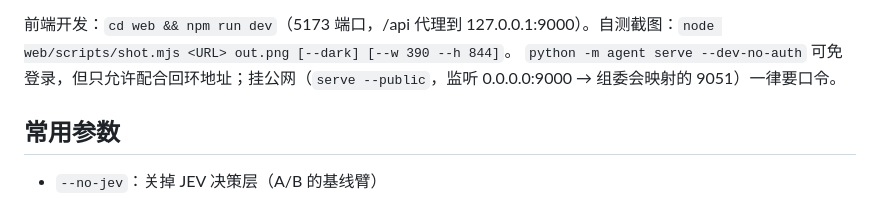
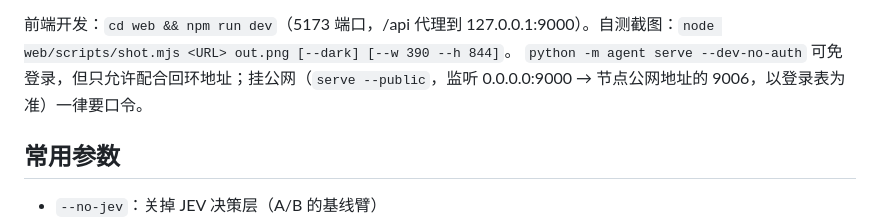
Before and after one commit to arvelvale/spark-devflow-agent, a Markdown page: README.md, the part around the change. Rendered like a GitHub page.

```diff
--- a/README.md
+++ b/README.md
@@ -84,7 +84,7 @@ python scripts/node.py serve     # 节点上起面板 + 本机 127.0.0.1:9000
 - 语音：点麦克风说话 → 转成文字进输入框，可以先改再发。**浏览器只在 localhost 或 https 下开放麦克风**
 
 前端开发：`cd web && npm run dev`（5173 端口，/api 代理到 127.0.0.1:9000）。自测截图：`node web/scripts/shot.mjs <URL> out.png [--dark] [--w 390 --h 844]`。
-`python -m agent serve --dev-no-auth` 可免登录，但只允许配合回环地址；挂公网（`serve --public`，监听 0.0.0.0:9000 → 组委会映射的 9051）一律要口令。
+`python -m agent serve --dev-no-auth` 可免登录，但只允许配合回环地址；挂公网（`serve --public`，监听 0.0.0.0:9000 → 节点公网地址的 9006，以登录表为准）一律要口令。
 
 ## 常用参数
 
```
Also changed, not shown: docs/节点连接与模型运维.md (+1 -1 lines).
